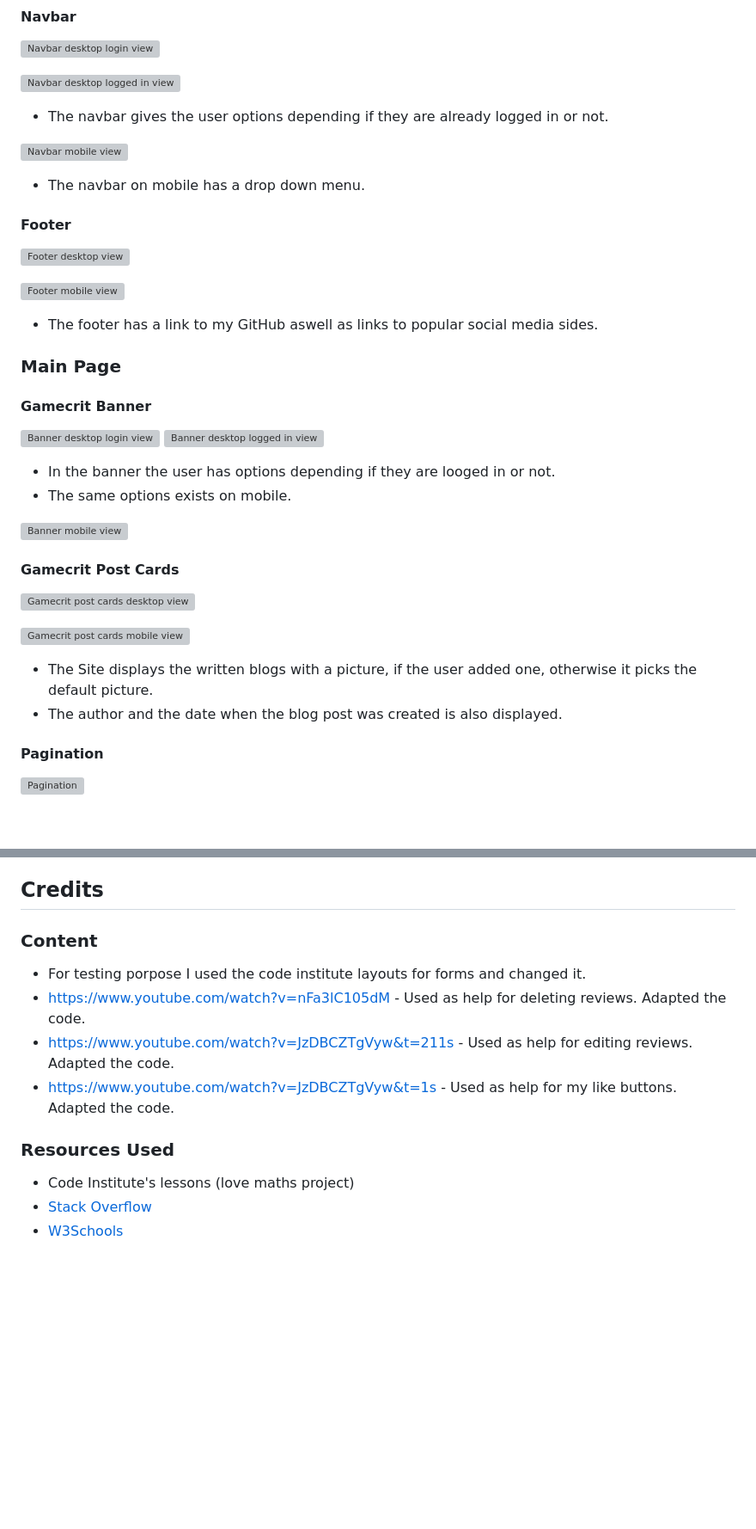
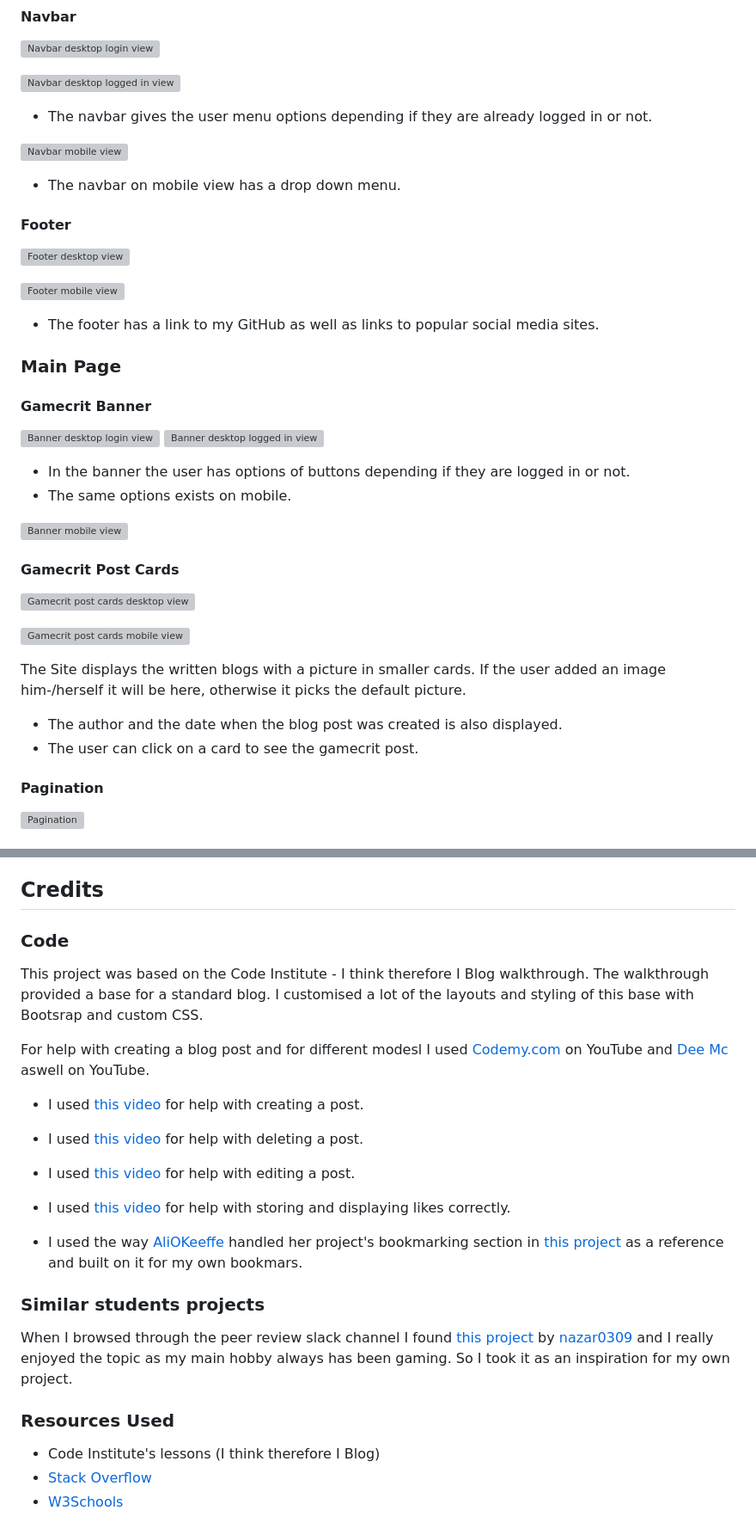
Before and after one commit to FlorianS4/project_4_django, a Markdown page: README.md, 2 parts joined by grey strips. Shown: that part at 86% size. Rendered like a GitHub page; blank space fills up the shorter version; grey boxes are pictures that could not be loaded.

Commit message:
docs: make changes to credit sections and correct spelling errors

```diff
--- a/README.md
+++ b/README.md
@@ -212,11 +213,11 @@ This project was designed with the Agile methodology, using the Project Board an
 
 ![Navbar desktop logged in view](/docs/readme-images/navbar-loggedin-desktop.png)
 
-- The navbar gives the user options depending if they are already logged in or not.
+- The navbar gives the user menu options depending if they are already logged in or not.
 
 ![Navbar mobile view](/docs/readme-images/navbar-mobile.png)
 
-- The navbar on mobile has a drop down menu.
+- The navbar on mobile view has a drop down menu.
 
 #### Footer
 
@@ -224,7 +225,7 @@ This project was designed with the Agile methodology, using the Project Board an
 
 ![Footer mobile view](/docs/readme-images/footer-mobile.png)
 
-- The footer has a link to my GitHub aswell as links to popular social media sides.
+- The footer has a link to my GitHub as well as links to popular social media sites.
 
 ### Main Page
 #### Gamecrit Banner
@@ -232,7 +233,7 @@ This project was designed with the Agile methodology, using the Project Board an
 ![Banner desktop login view](/docs/readme-images/banner-desktop-login.png)
 ![Banner desktop logged in view](/docs/readme-images/banner-desktop-loggedin.png)
 
-- In the banner the user has options depending if they are looged in or not.
+- In the banner the user has options of buttons depending if they are logged in or not.
 - The same options exists on mobile.
 
 ![Banner mobile view](/docs/readme-images/banner-mobile-view.png)
@@ -243,8 +244,9 @@ This project was designed with the Agile methodology, using the Project Board an
 
 ![Gamecrit post cards mobile view](/docs/readme-images/mobile-blog-cards-view.png)
 
-- The Site displays the written blogs with a picture, if the user added one, otherwise it picks the default picture.
+The Site displays the written blogs with a picture in smaller cards. If the user added an image him-/herself it will be here, otherwise it picks the default picture.
 - The author and the date when the blog post was created is also displayed.
+- The user can click on a card to see the gamecrit post.
 
 #### Pagination
 
@@ -414,14 +422,26 @@ How to clone:
 - A clone will be created.
 
 ## Credits
-### Content
-- For testing porpose I used the code institute layouts for forms and changed it.
-- https://www.youtube.com/watch?v=nFa3lC105dM - Used as help for deleting reviews. Adapted the code.
-- https://www.youtube.com/watch?v=JzDBCZTgVyw&t=211s - Used as help for editing reviews. Adapted the code.
-- https://www.youtube.com/watch?v=JzDBCZTgVyw&t=1s - Used as help for my like buttons. Adapted the code.
+### Code
+
+This project was based on the Code Institute - I think therefore I Blog walkthrough.
+The walkthrough provided a base for a standard blog. I customised a lot of the layouts and styling of this base with Bootsrap and custom CSS.
+
+For help with creating a blog post and for different modesl I used [Codemy.com](https://www.youtube.com/@Codemycom/featured) on YouTube and [Dee Mc](https://www.youtube.com/@IonaFrisbee) aswell on YouTube.
+
+- I used [this video](https://www.youtube.com/watch?v=vXMTp_1_L7Y) for help with creating a post.
+- I used [this video](https://www.youtube.com/watch?v=nFa3lC105dM) for help with deleting a post.
+- I used [this video](https://www.youtube.com/watch?v=JzDBCZTgVyw&t=1s) for help with editing a post.
+- I used [this video](https://www.youtube.com/watch?v=e49QSMHXM5k&list=PLCC34OHNcOtoQCR6K4RgBWNi3-7yGgg7b&index=17) for help with storing and displaying likes correctly.
+
+- I used the way [AliOKeeffe](https://github.com/AliOKeeffe) handled her project's bookmarking section in [this project](https://github.com/AliOKeeffe/PP4_My_Meal_Planner) as a reference and built on it for my own bookmars.
+
+### Similar students projects
+
+When I browsed through the peer review slack channel I found [this project](https://github.com/nazar0309/Game-Glance) by [nazar0309](https://github.com/nazar0309) and I really enjoyed the topic as my main hobby always has been gaming. So I took it as an inspiration for my own project.
 
 ### Resources Used
-- Code Institute's lessons (love maths project)
+- Code Institute's lessons (I think therefore I Blog)
 - [Stack Overflow](https://stackoverflow.com/)
 - [W3Schools](https://www.w3schools.com/)
 ### Media
```
Also changed, not shown: other parts of README.md (+15 -8 lines), TESTING.md (+6 -8 lines).
